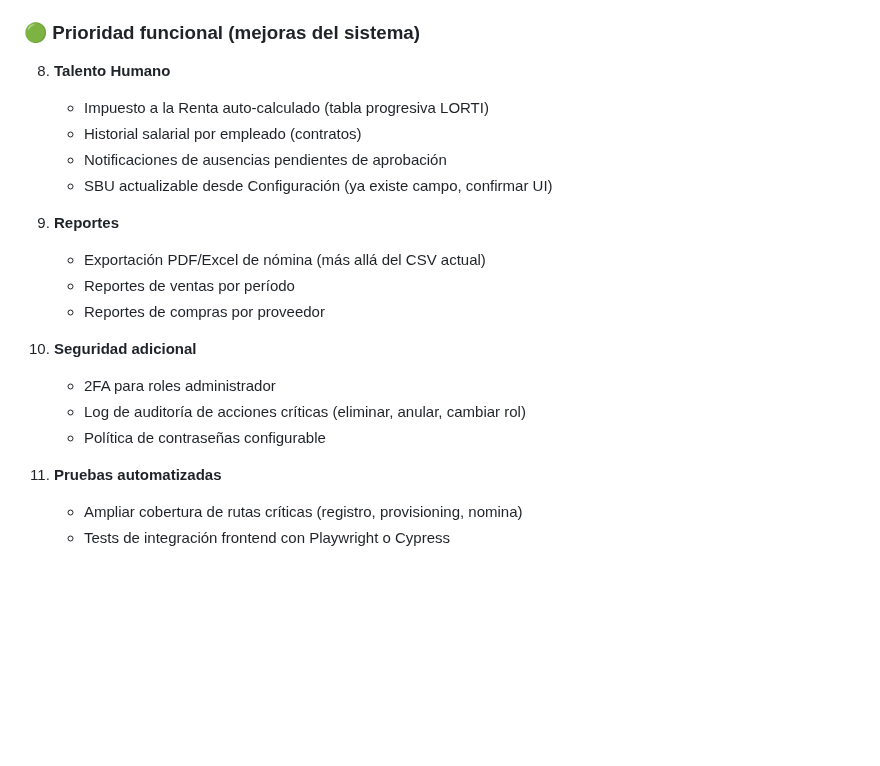
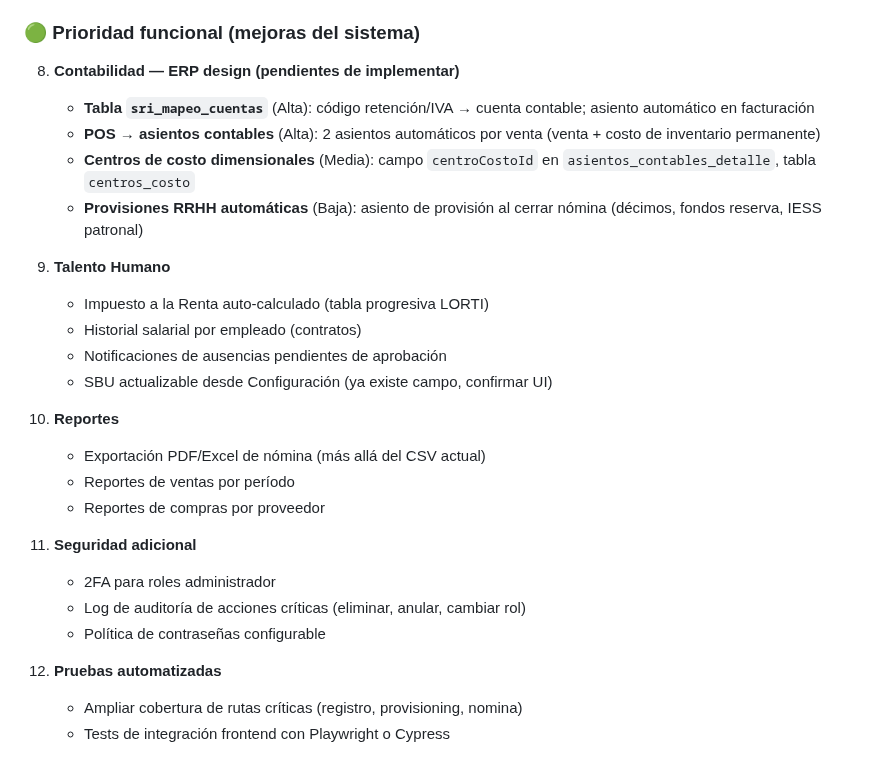
Before and after one commit to raocampo/AELAERP, a Markdown page: docs/estado-proyecto.md, the part around one of its changes. GitHub-like rendering; blank space fills up the shorter version.

```diff
--- a/docs/estado-proyecto.md
+++ b/docs/estado-proyecto.md
@@ -463,23 +500,29 @@ DB_ENCRYPT_KEY        → 64 hex chars para cifrar dbPass de tenants
 
 ### 🟢 Prioridad funcional (mejoras del sistema)
 
-8. **Talento Humano**
+8. **Contabilidad — ERP design (pendientes de implementar)**
+   - **Tabla `sri_mapeo_cuentas`** (Alta): código retención/IVA → cuenta contable; asiento automático en facturación
+   - **POS → asientos contables** (Alta): 2 asientos automáticos por venta (venta + costo de inventario permanente)
+   - **Centros de costo dimensionales** (Media): campo `centroCostoId` en `asientos_contables_detalle`, tabla `centros_costo`
+   - **Provisiones RRHH automáticas** (Baja): asiento de provisión al cerrar nómina (décimos, fondos reserva, IESS patronal)
+
+9. **Talento Humano**
    - Impuesto a la Renta auto-calculado (tabla progresiva LORTI)
    - Historial salarial por empleado (contratos)
    - Notificaciones de ausencias pendientes de aprobación
    - SBU actualizable desde Configuración (ya existe campo, confirmar UI)
 
-9. **Reportes**
-   - Exportación PDF/Excel de nómina (más allá del CSV actual)
-   - Reportes de ventas por período
-   - Reportes de compras por proveedor
+10. **Reportes**
+    - Exportación PDF/Excel de nómina (más allá del CSV actual)
+    - Reportes de ventas por período
+    - Reportes de compras por proveedor
 
-10. **Seguridad adicional**
+11. **Seguridad adicional**
     - 2FA para roles administrador
     - Log de auditoría de acciones críticas (eliminar, anular, cambiar rol)
     - Política de contraseñas configurable
 
-11. **Pruebas automatizadas**
+12. **Pruebas automatizadas**
     - Ampliar cobertura de rutas críticas (registro, provisioning, nomina)
     - Tests de integración frontend con Playwright o Cypress
 
```
Also changed, not shown: other parts of docs/estado-proyecto.md (+37 -0 lines), docs/pendientes-2026-07-03.md (added, +235 -0 lines).
